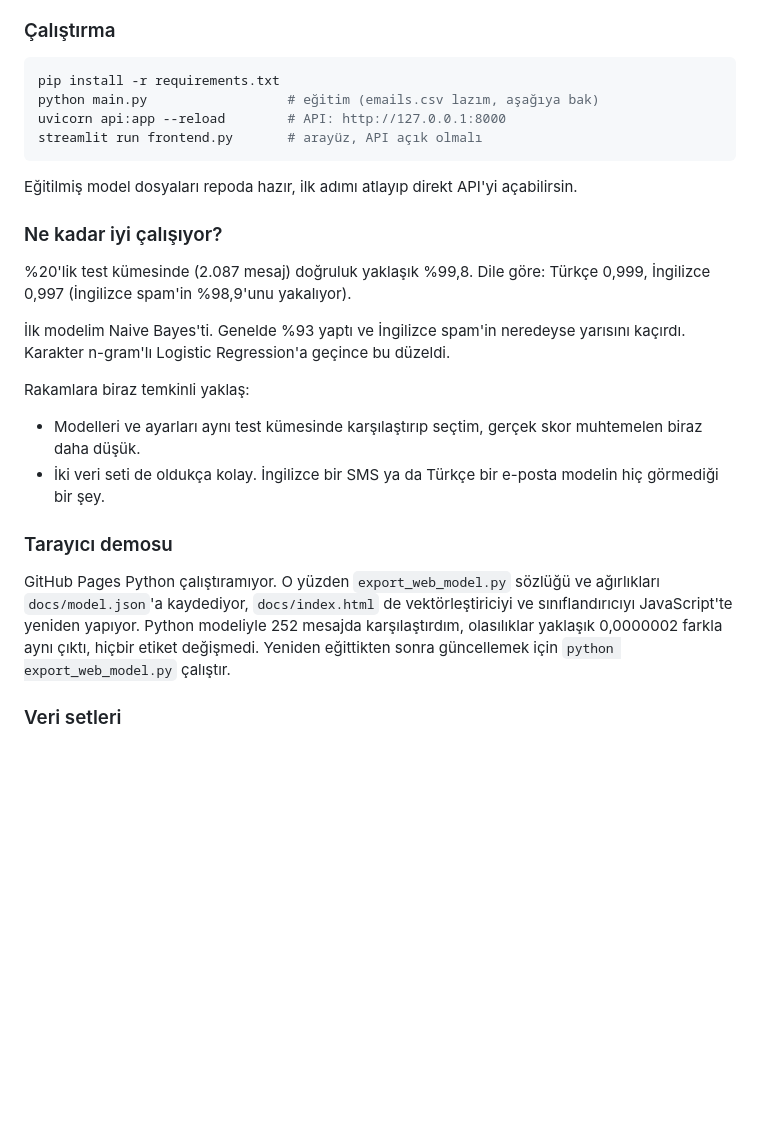
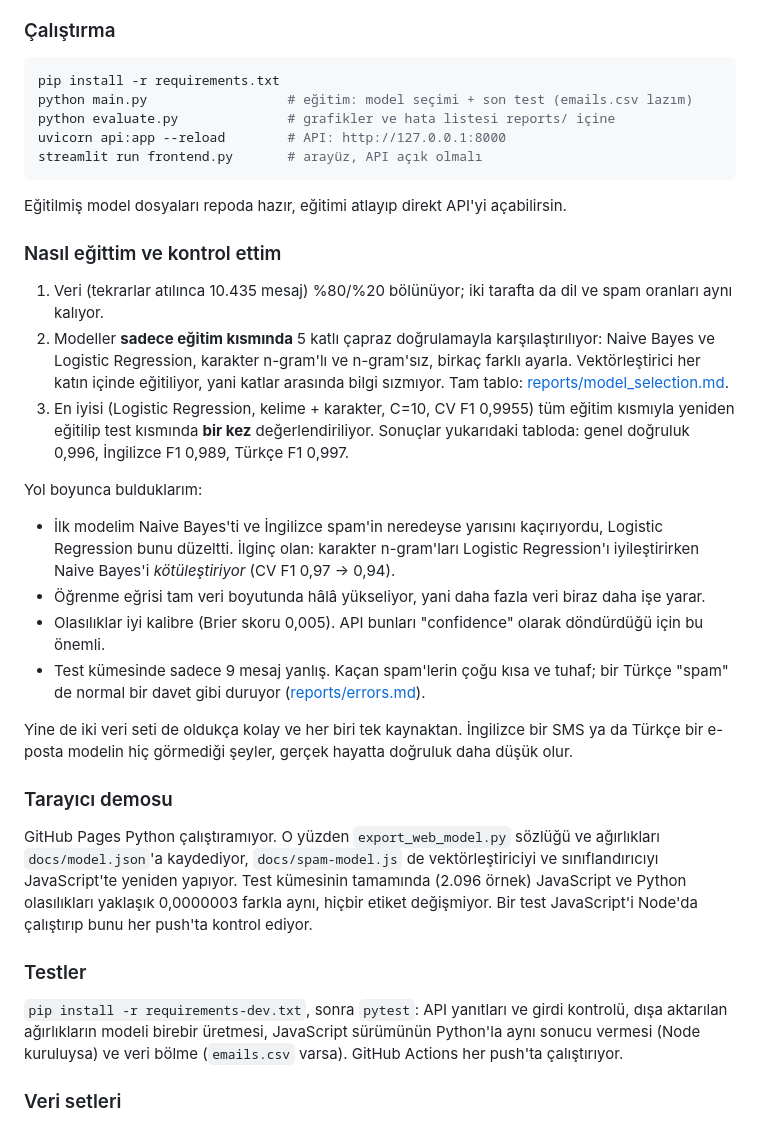
Before and after one commit to iamehmetozdemir/spam-detector, a Markdown page: README.md, the part around one of its changes. GitHub-like rendering; blank space fills up the shorter version.

````diff
--- a/README.md
+++ b/README.md
@@ -56,26 +73,35 @@ Türkçe ve İngilizce mesajlarda çalışan bir spam sınıflandırıcı. Makin
 
 ```bash
 pip install -r requirements.txt
-python main.py                  # eğitim (emails.csv lazım, aşağıya bak)
+python main.py                  # eğitim: model seçimi + son test (emails.csv lazım)
+python evaluate.py              # grafikler ve hata listesi reports/ içine
 uvicorn api:app --reload        # API: http://127.0.0.1:8000
 streamlit run frontend.py       # arayüz, API açık olmalı
 ```
 
-Eğitilmiş model dosyaları repoda hazır, ilk adımı atlayıp direkt API'yi açabilirsin.
+Eğitilmiş model dosyaları repoda hazır, eğitimi atlayıp direkt API'yi açabilirsin.
 
-### Ne kadar iyi çalışıyor?
+### Nasıl eğittim ve kontrol ettim
 
-%20'lik test kümesinde (2.087 mesaj) doğruluk yaklaşık %99,8. Dile göre: Türkçe 0,999, İngilizce 0,997 (İngilizce spam'in %98,9'unu yakalıyor).
+1. Veri (tekrarlar atılınca 10.435 mesaj) %80/%20 bölünüyor; iki tarafta da dil ve spam oranları aynı kalıyor.
+2. Modeller **sadece eğitim kısmında** 5 katlı çapraz doğrulamayla karşılaştırılıyor: Naive Bayes ve Logistic Regression, karakter n-gram'lı ve n-gram'sız, birkaç farklı ayarla. Vektörleştirici her katın içinde eğitiliyor, yani katlar arasında bilgi sızmıyor. Tam tablo: [reports/model_selection.md](reports/model_selection.md).
+3. En iyisi (Logistic Regression, kelime + karakter, C=10, CV F1 0,9955) tüm eğitim kısmıyla yeniden eğitilip test kısmında **bir kez** değerlendiriliyor. Sonuçlar yukarıdaki tabloda: genel doğruluk 0,996, İngilizce F1 0,989, Türkçe F1 0,997.
 
-İlk modelim Naive Bayes'ti. Genelde %93 yaptı ve İngilizce spam'in neredeyse yarısını kaçırdı. Karakter n-gram'lı Logistic Regression'a geçince bu düzeldi.
+Yol boyunca bulduklarım:
+- İlk modelim Naive Bayes'ti ve İngilizce spam'in neredeyse yarısını kaçırıyordu, Logistic Regression bunu düzeltti. İlginç olan: karakter n-gram'ları Logistic Regression'ı iyileştirirken Naive Bayes'i *kötüleştiriyor* (CV F1 0,97 → 0,94).
+- Öğrenme eğrisi tam veri boyutunda hâlâ yükseliyor, yani daha fazla veri biraz daha işe yarar.
+- Olasılıklar iyi kalibre (Brier skoru 0,005). API bunları "confidence" olarak döndürdüğü için bu önemli.
+- Test kümesinde sadece 9 mesaj yanlış. Kaçan spam'lerin çoğu kısa ve tuhaf; bir Türkçe "spam" de normal bir davet gibi duruyor ([reports/errors.md](reports/errors.md)).
 
-Rakamlara biraz temkinli yaklaş:
-- Modelleri ve ayarları aynı test kümesinde karşılaştırıp seçtim, gerçek skor muhtemelen biraz daha düşük.
-- İki veri seti de oldukça kolay. İngilizce bir SMS ya da Türkçe bir e-posta modelin hiç görmediği bir şey.
+Yine de iki veri seti de oldukça kolay ve her biri tek kaynaktan. İngilizce bir SMS ya da Türkçe bir e-posta modelin hiç görmediği şeyler, gerçek hayatta doğruluk daha düşük olur.
 
 ### Tarayıcı demosu
 
-GitHub Pages Python çalıştıramıyor. O yüzden `export_web_model.py` sözlüğü ve ağırlıkları `docs/model.json`'a kaydediyor, `docs/index.html` de vektörleştiriciyi ve sınıflandırıcıyı JavaScript'te yeniden yapıyor. Python modeliyle 252 mesajda karşılaştırdım, olasılıklar yaklaşık 0,0000002 farkla aynı çıktı, hiçbir etiket değişmedi. Yeniden eğittikten sonra güncellemek için `python export_web_model.py` çalıştır.
+GitHub Pages Python çalıştıramıyor. O yüzden `export_web_model.py` sözlüğü ve ağırlıkları `docs/model.json`'a kaydediyor, `docs/spam-model.js` de vektörleştiriciyi ve sınıflandırıcıyı JavaScript'te yeniden yapıyor. Test kümesinin tamamında (2.096 örnek) JavaScript ve Python olasılıkları yaklaşık 0,0000003 farkla aynı, hiçbir etiket değişmiyor. Bir test JavaScript'i Node'da çalıştırıp bunu her push'ta kontrol ediyor.
+
+### Testler
+
+`pip install -r requirements-dev.txt`, sonra `pytest`: API yanıtları ve girdi kontrolü, dışa aktarılan ağırlıkların modeli birebir üretmesi, JavaScript sürümünün Python'la aynı sonucu vermesi (Node kuruluysa) ve veri bölme (`emails.csv` varsa). GitHub Actions her push'ta çalıştırıyor.
 
 ### Veri setleri
 
````
Also changed, not shown: other parts of README.md (+27 -10 lines).
